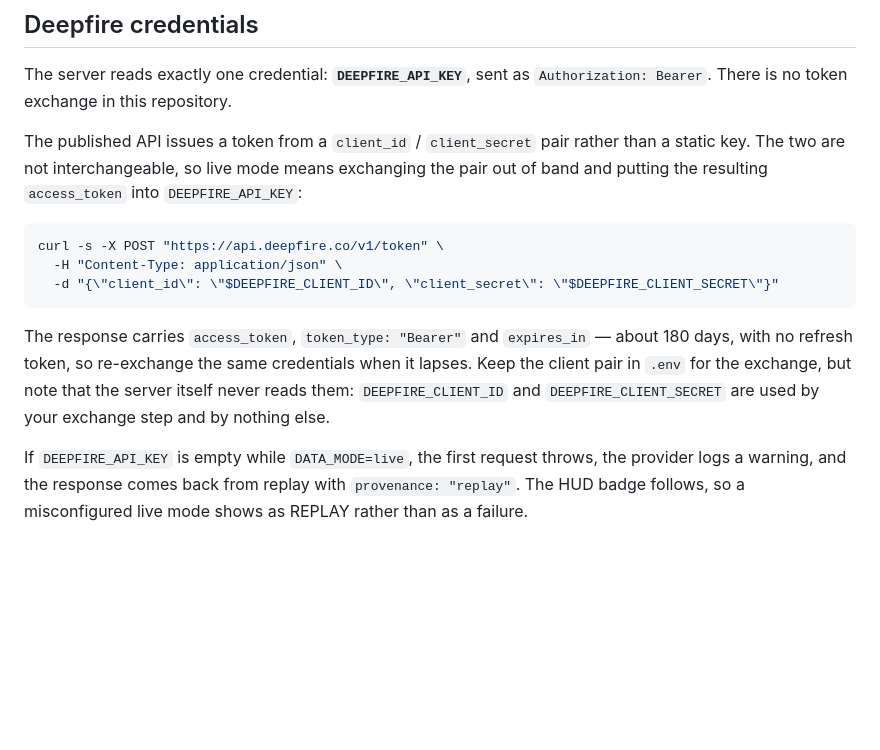
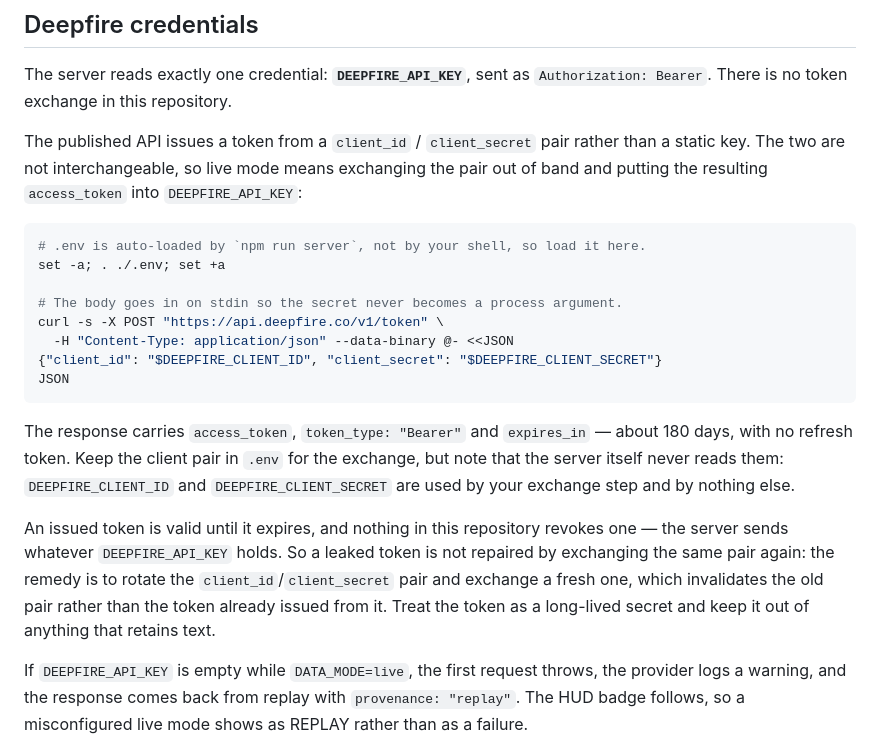
Before and after one commit to eldtechnologies/hackbarna-wildfire, a Markdown page: README.md, the part around the change. Rendered like a GitHub page; blank space fills up the shorter version.

Commit message:
fix(docs): correct the infrastructure asset count and the credential exchange
Self-review findings, fixed in-PR.

The infrastructure bundle is 7,000 features, not 7,000 points: 5,759 points
across hospitals, schools and towns, plus 1,241 power lines, and
server/infrastructure.ts:135-138 pushes the line assets into `assets` as well
as into `powerLinePaths`. docs/API.md and docs/DATA_SOURCES.md both said
"point", and DATA_SOURCES implied 8,241 by listing the two separately.

The token exchange in the README could not run as written. `.env` is
auto-loaded by `npm run server`, not by a shell, so `$DEEPFIRE_CLIENT_ID` was
empty for anyone following the instruction to keep the pair there. It now
loads the file first, and passes the body on stdin so the secret does not
become a process argument. The section also gains the revocation position: an
issued token is valid until it expires and nothing here revokes it, so a leak
is remedied by rotating the pair, not by re-exchanging.

````diff
--- a/README.md
+++ b/README.md
@@ -244,15 +244,26 @@ key. The two are not interchangeable, so live mode means exchanging the pair out
 putting the resulting `access_token` into `DEEPFIRE_API_KEY`:
 
 ```bash
+# .env is auto-loaded by `npm run server`, not by your shell, so load it here.
+set -a; . ./.env; set +a
+
+# The body goes in on stdin so the secret never becomes a process argument.
 curl -s -X POST "https://api.deepfire.co/v1/token" \
-  -H "Content-Type: application/json" \
-  -d "{\"client_id\": \"$DEEPFIRE_CLIENT_ID\", \"client_secret\": \"$DEEPFIRE_CLIENT_SECRET\"}"
+  -H "Content-Type: application/json" --data-binary @- <<JSON
+{"client_id": "$DEEPFIRE_CLIENT_ID", "client_secret": "$DEEPFIRE_CLIENT_SECRET"}
+JSON
 ```
 
 The response carries `access_token`, `token_type: "Bearer"` and `expires_in` — about 180 days,
-with no refresh token, so re-exchange the same credentials when it lapses. Keep the client pair in
-`.env` for the exchange, but note that the server itself never reads them: `DEEPFIRE_CLIENT_ID`
-and `DEEPFIRE_CLIENT_SECRET` are used by your exchange step and by nothing else.
+with no refresh token. Keep the client pair in `.env` for the exchange, but note that the server
+itself never reads them: `DEEPFIRE_CLIENT_ID` and `DEEPFIRE_CLIENT_SECRET` are used by your
+exchange step and by nothing else.
+
+An issued token is valid until it expires, and nothing in this repository revokes one — the
+server sends whatever `DEEPFIRE_API_KEY` holds. So a leaked token is not repaired by exchanging
+the same pair again: the remedy is to rotate the `client_id`/`client_secret` pair and exchange a
+fresh one, which invalidates the old pair rather than the token already issued from it. Treat the
+token as a long-lived secret and keep it out of anything that retains text.
 
 If `DEEPFIRE_API_KEY` is empty while `DATA_MODE=live`, the first request throws, the provider logs
 a warning, and the response comes back from replay with `provenance: "replay"`. The HUD badge
````
Also changed, not shown: docs/API.md (+6 -2 lines), docs/DATA_SOURCES.md (+1 -1 lines).
